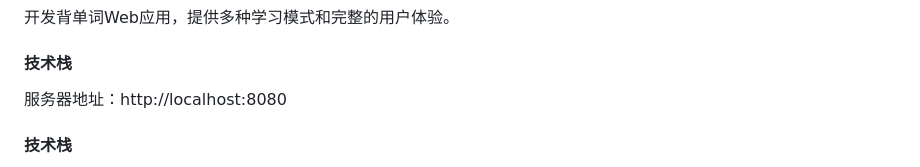
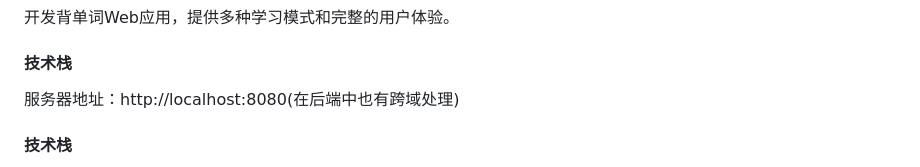
Before and after one commit to H9-HUB/word_master, a Markdown page: README.md, the part around the change. Drawn GitHub-style.

```diff
--- a/README.md
+++ b/README.md
@@ -2,7 +2,7 @@
 ### 一、项目概述
 开发背单词Web应用，提供多种学习模式和完整的用户体验。
 #### 技术栈
-服务器地址：http://localhost:8080
+服务器地址：http://localhost:8080(在后端中也有跨域处理)
 #### 技术栈
 - 前端：HTML、Tailwind CSS、JavaScript
 - 样式框架：Tailwind CSS
```
